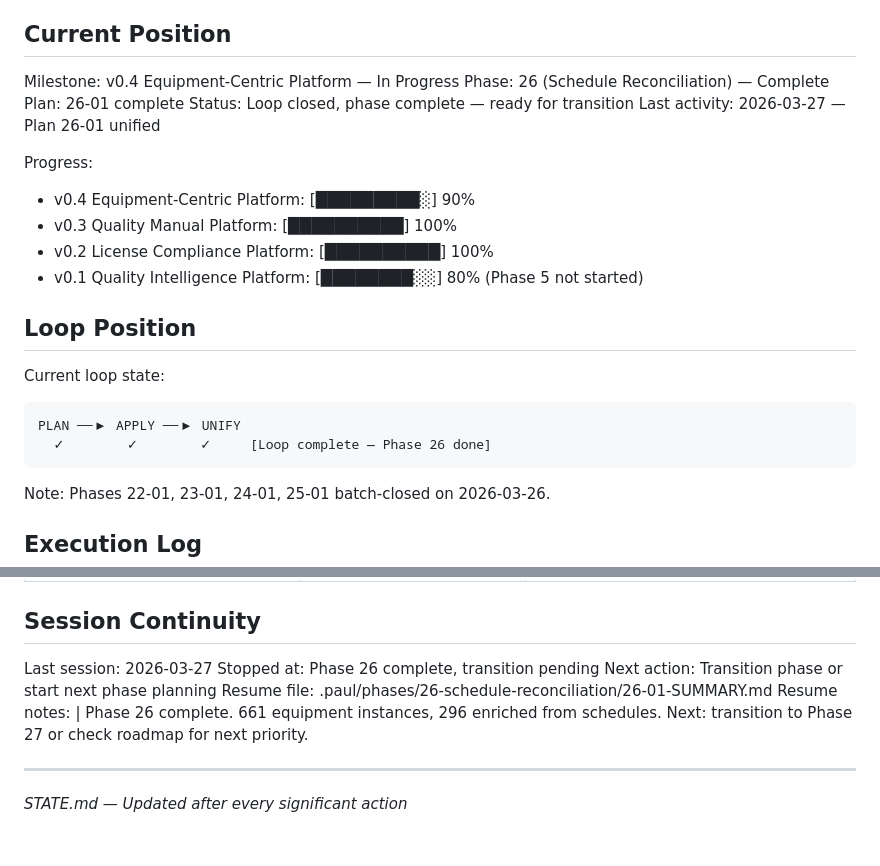
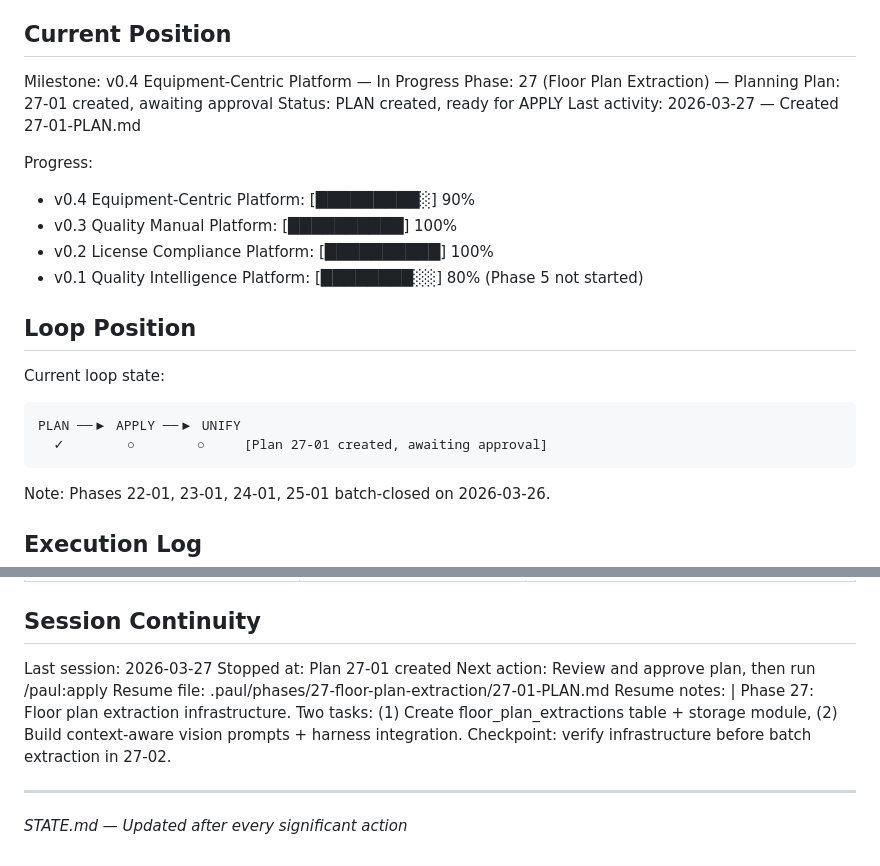
Before and after one commit to bjohnson1-stellar/QMS, a Markdown page: .paul/STATE.md, 2 parts joined by grey strips. Drawn GitHub-style.

````diff
--- a/.paul/STATE.md
+++ b/.paul/STATE.md
@@ -10,10 +10,10 @@ See: .paul/PROJECT.md
 ## Current Position
 
 Milestone: v0.4 Equipment-Centric Platform — In Progress
-Phase: 26 (Schedule Reconciliation) — Complete
-Plan: 26-01 complete
-Status: Loop closed, phase complete — ready for transition
-Last activity: 2026-03-27 — Plan 26-01 unified
+Phase: 27 (Floor Plan Extraction) — Planning
+Plan: 27-01 created, awaiting approval
+Status: PLAN created, ready for APPLY
+Last activity: 2026-03-27 — Created 27-01-PLAN.md
 
 Progress:
 - v0.4 Equipment-Centric Platform: [█████████░] 90%
@@ -26,7 +26,7 @@ Progress:
 Current loop state:
 ```
 PLAN ──▶ APPLY ──▶ UNIFY
-  ✓        ✓        ✓     [Loop complete — Phase 26 done]
+  ✓        ○        ○     [Plan 27-01 created, awaiting approval]
 ```
 
 Note: Phases 22-01, 23-01, 24-01, 25-01 batch-closed on 2026-03-26.
@@ -167,12 +167,13 @@ Branch: main
 ## Session Continuity
 
 Last session: 2026-03-27
-Stopped at: Phase 26 complete, transition pending
-Next action: Transition phase or start next phase planning
-Resume file: .paul/phases/26-schedule-reconciliation/26-01-SUMMARY.md
+Stopped at: Plan 27-01 created
+Next action: Review and approve plan, then run /paul:apply
+Resume file: .paul/phases/27-floor-plan-extraction/27-01-PLAN.md
 Resume notes: |
-  Phase 26 complete. 661 equipment instances, 296 enriched from schedules.
-  Next: transition to Phase 27 or check roadmap for next priority.
+  Phase 27: Floor plan extraction infrastructure.
+  Two tasks: (1) Create floor_plan_extractions table + storage module, (2) Build context-aware vision prompts + harness integration.
+  Checkpoint: verify infrastructure before batch extraction in 27-02.
 
 ---
 *STATE.md — Updated after every significant action*
````
Also changed, not shown: .paul/ROADMAP.md (+6 -4 lines), 1 other file.
